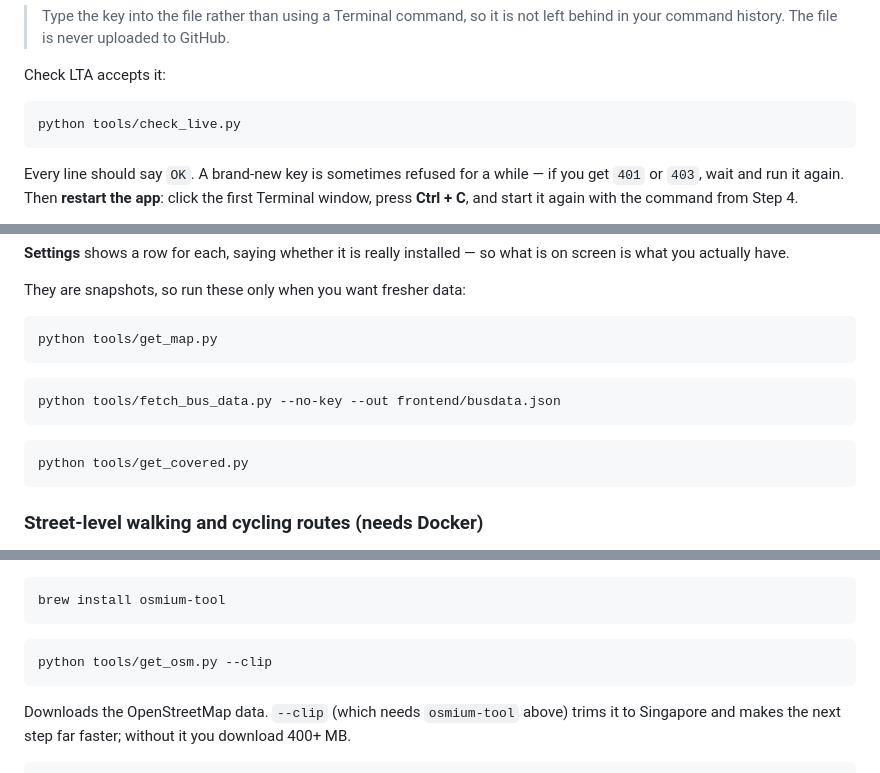
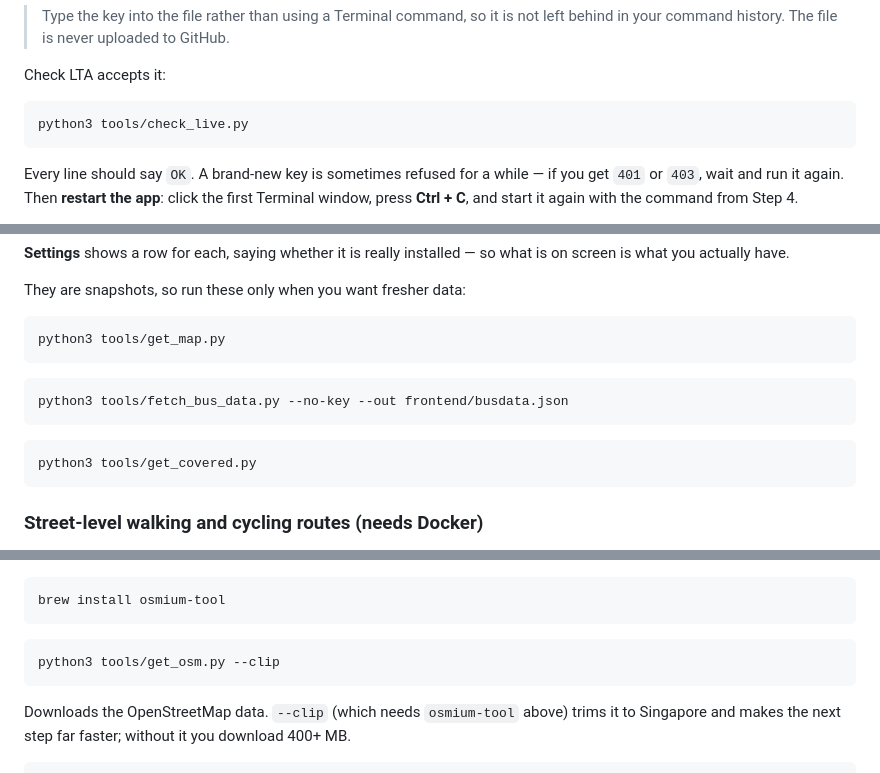
Before and after one commit to weixuan1005/route4s_smart_travel_companion_v2.github.io, a Markdown page: README.md, 3 parts joined by grey strips. Rendered like a GitHub page.

````diff
--- a/README.md
+++ b/README.md
@@ -161,7 +161,7 @@ paste your key straight after the `=`, with no spaces. Save (**Cmd + S**) and cl
 Check LTA accepts it:
 
 ```bash
-python tools/check_live.py
+python3 tools/check_live.py
 ```
 
 Every line should say `OK`. A brand-new key is sometimes refused for a while — if you get
@@ -187,15 +187,15 @@ screen is what you actually have.
 They are snapshots, so run these only when you want fresher data:
 
 ```bash
-python tools/get_map.py
+python3 tools/get_map.py
 ```
 
 ```bash
-python tools/fetch_bus_data.py --no-key --out frontend/busdata.json
+python3 tools/fetch_bus_data.py --no-key --out frontend/busdata.json
 ```
 
 ```bash
-python tools/get_covered.py
+python3 tools/get_covered.py
 ```
 
 ### Street-level walking and cycling routes (needs Docker)
@@ -221,7 +221,7 @@ brew install osmium-tool
 ```
 
 ```bash
-python tools/get_osm.py --clip
+python3 tools/get_osm.py --clip
 ```
 
 Downloads the OpenStreetMap data. `--clip` (which needs `osmium-tool` above) trims it to
````
Also changed, not shown: other parts of README.md (+4 -3 lines), CLAUDE.md (+4 -4 lines).
